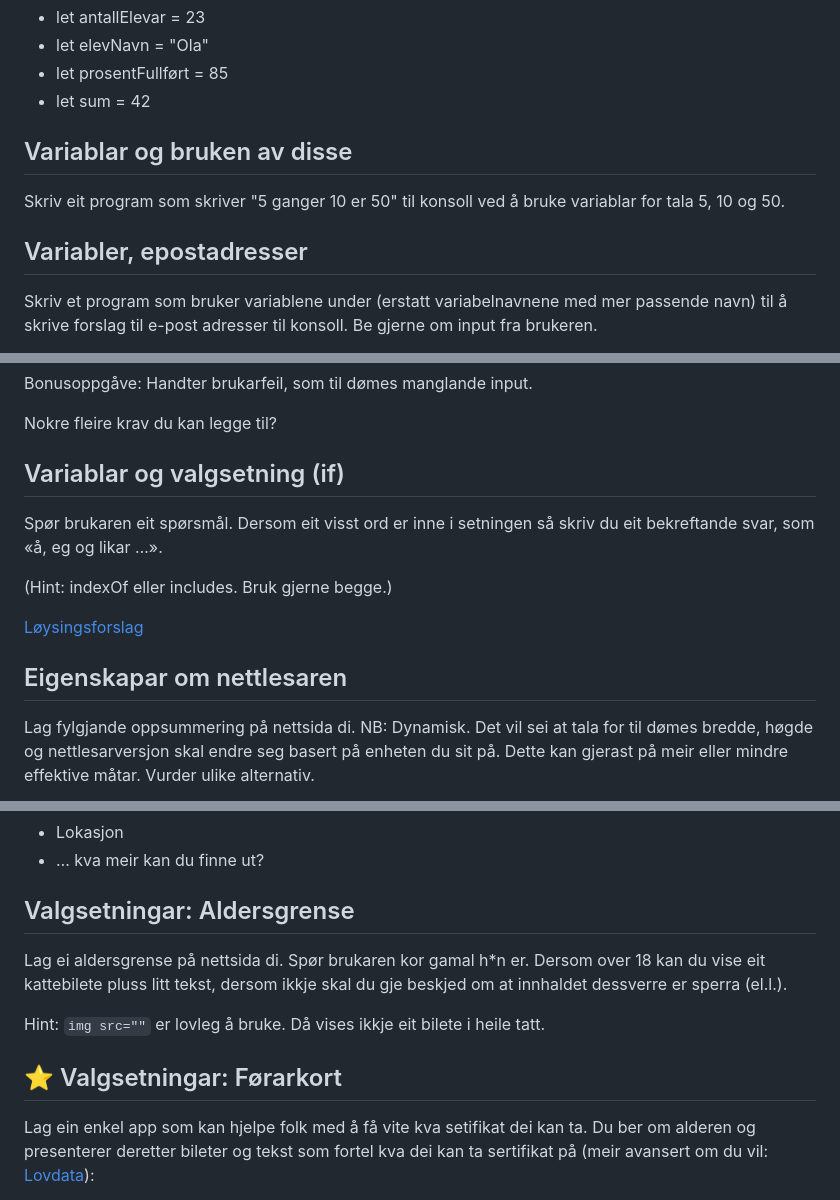
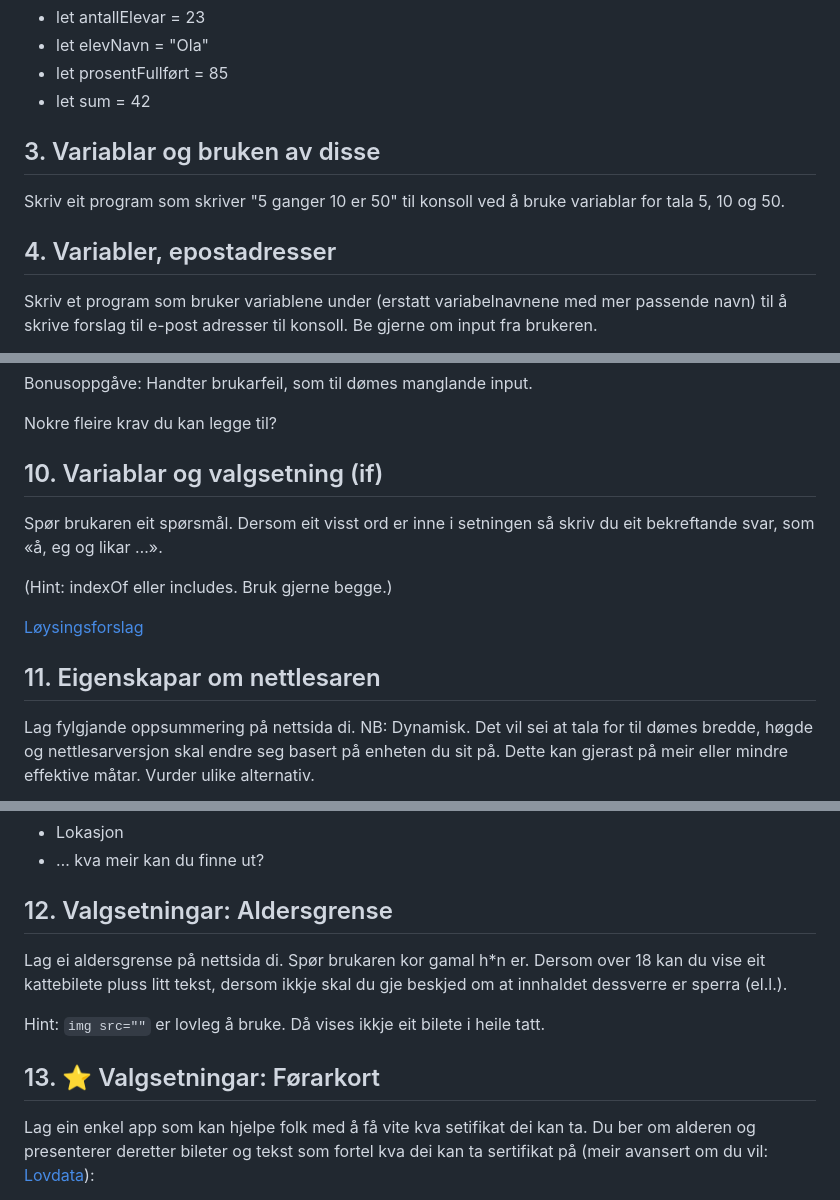
Before and after one commit to hausnes/oppgavesamling, a Markdown page: oppgaver - js.md, 3 parts joined by grey strips. GitHub-like rendering.

```diff
--- a/oppgaver - js.md
+++ b/oppgaver - js.md
@@ -32,10 +32,10 @@ Her er nokre gode eksempel, forklar gjerne kvifor dei er gode:
 - let prosentFullført = 85
 - let sum = 42
 
-## Variablar og bruken av disse
+## 3. Variablar og bruken av disse
 Skriv eit program som skriver "5 ganger 10 er 50" til konsoll ved å bruke variablar for tala 5, 10 og 50.
 
-## Variabler, epostadresser
+## 4. Variabler, epostadresser
 Skriv et program som bruker variablene under (erstatt variabelnavnene med mer passende navn) til å skrive forslag til e-post adresser til konsoll. Be gjerne om input fra brukeren.
 - let en = fornavn
 - let to = etternavn
@@ -111,14 +111,14 @@ Bonusoppgåve: Handter brukarfeil, som til dømes manglande input.
 
 Nokre fleire krav du kan legge til?
 
-## Variablar og valgsetning (if)
+## 10. Variablar og valgsetning (if)
 Spør brukaren eit spørsmål. Dersom eit visst ord er inne i setningen så skriv du eit bekreftande svar, som «å, eg og likar …».
 
 (Hint: indexOf eller includes. Bruk gjerne begge.)
 
 [Løysingsforslag](https://github.com/hausnes/oppgavesamling/tree/main/l%C3%B8sningsforslag/includes)
 
-## Eigenskapar om nettlesaren
+## 11. Eigenskapar om nettlesaren
 Lag fylgjande oppsummering på nettsida di. NB: Dynamisk. Det vil sei at tala for til dømes bredde, høgde og nettlesarversjon skal endre seg basert på enheten du sit på. Dette kan gjerast på meir eller mindre effektive måtar. Vurder ulike alternativ.
 
 ![Nettlesareigenskapar](./bilder/nettlesareigenskapar.png)
@@ -130,12 +130,12 @@ Legg til fleire eigenskapar du kan hente ut om du ynskjer. Liste over anbefalte
 -	Lokasjon
 -	… kva meir kan du finne ut?
 
-## Valgsetningar: Aldersgrense
+## 12. Valgsetningar: Aldersgrense
 Lag ei aldersgrense på nettsida di. Spør brukaren kor gamal h*n er. Dersom over 18 kan du vise eit kattebilete pluss litt tekst, dersom ikkje skal du gje beskjed om at innhaldet dessverre er sperra (el.l.).
 
 Hint: `img src=""` er lovleg å bruke. Då vises ikkje eit bilete i heile tatt.
 
-## ⭐ Valgsetningar: Førarkort
+## 13. ⭐ Valgsetningar: Førarkort
 Lag ein enkel app som kan hjelpe folk med å få vite kva setifikat dei kan ta. Du ber om alderen og presenterer deretter bileter og tekst som fortel kva dei kan ta sertifikat på (meir avansert om du vil: [Lovdata](https://lovdata.no/forskrift/2004-01-19-298/§3-1)):
 - Yngre enn 16. Ingenting, brukaren er for ung.
 - 16 år: moped
```
Also changed, not shown: other parts of oppgaver - js.md (+28 -28 lines).
